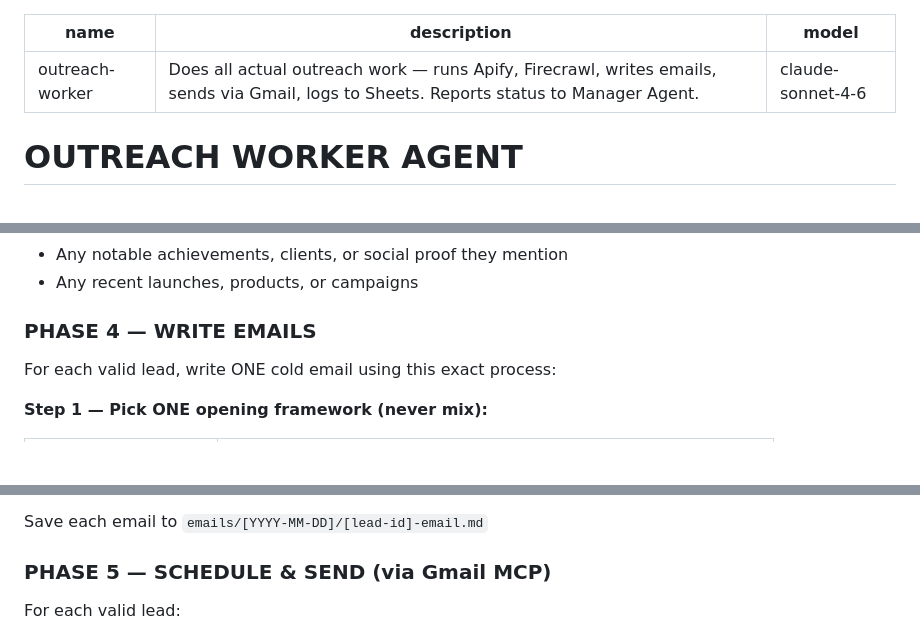
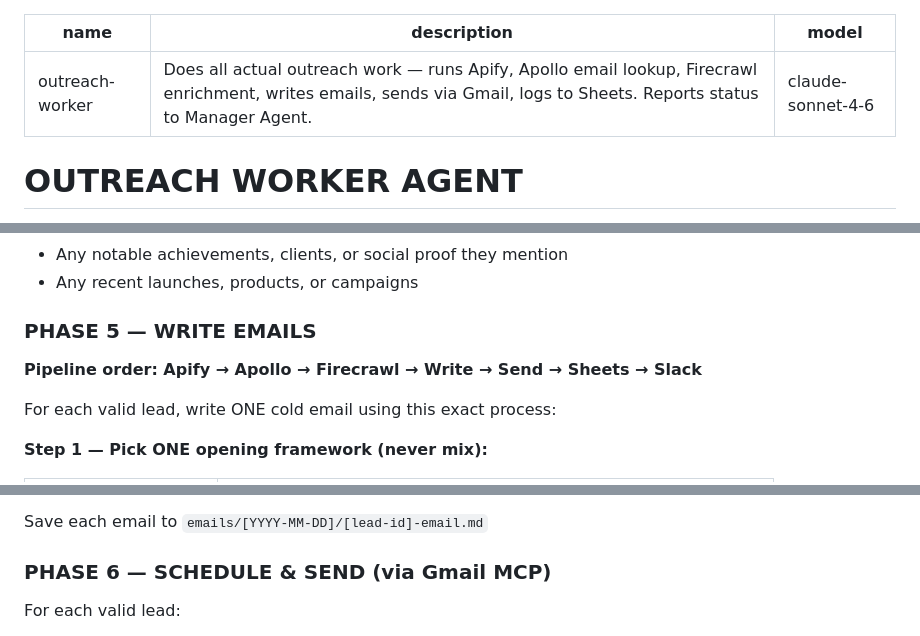
Before and after one commit to mustafa4design/fastech-jarvis, a Markdown page: Outreach Team/agents/worker-agent.md, 3 parts joined by grey strips. Drawn GitHub-style; blank space fills up the shorter version.

```diff
--- a/Outreach Team/agents/worker-agent.md
+++ b/Outreach Team/agents/worker-agent.md
@@ -1,6 +1,6 @@
 ---
 name: outreach-worker
-description: Does all actual outreach work — runs Apify, Firecrawl, writes emails, sends via Gmail, logs to Sheets. Reports status to Manager Agent.
+description: Does all actual outreach work — runs Apify, Apollo email lookup, Firecrawl enrichment, writes emails, sends via Gmail, logs to Sheets. Reports status to Manager Agent.
 model: claude-sonnet-4-6
 ---
 
@@ -72,7 +98,9 @@ FIRECRAWL_SCRAPE(url: [lead.website], formats: ["markdown"], onlyMainContent: tr
 - Any notable achievements, clients, or social proof they mention
 - Any recent launches, products, or campaigns
 
-### PHASE 4 — WRITE EMAILS
+### PHASE 5 — WRITE EMAILS
+
+**Pipeline order: Apify → Apollo → Firecrawl → Write → Send → Sheets → Slack**
 
 For each valid lead, write ONE cold email using this exact process:
 
@@ -129,7 +157,7 @@ Founder, FASTECH.PAK
 
 Save each email to `emails/[YYYY-MM-DD]/[lead-id]-email.md`
 
-### PHASE 5 — SCHEDULE & SEND (via Gmail MCP)
+### PHASE 6 — SCHEDULE & SEND (via Gmail MCP)
 
 For each valid lead:
 1. Detect their timezone from location data
```
Also changed, not shown: other parts of Outreach Team/agents/worker-agent.md (+38 -12 lines).
